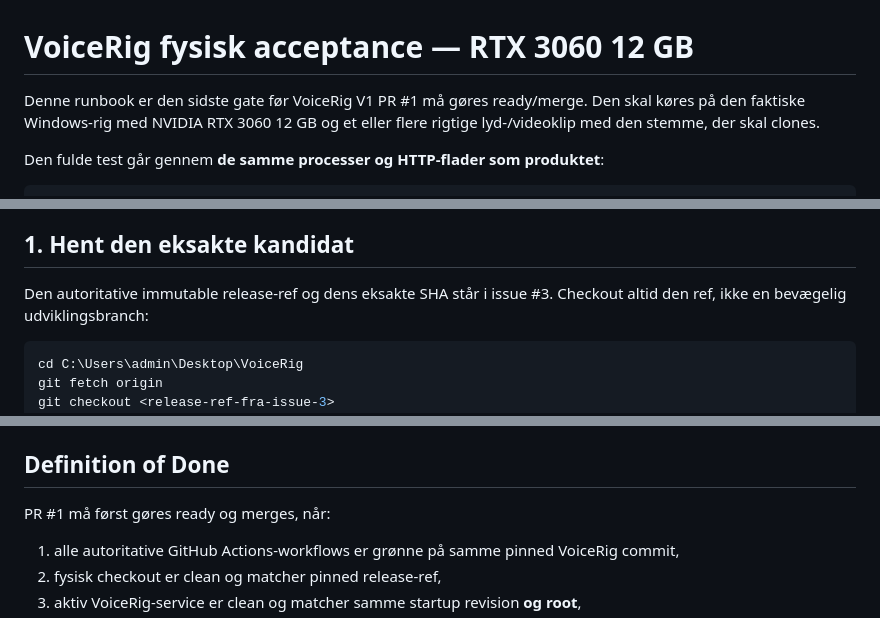
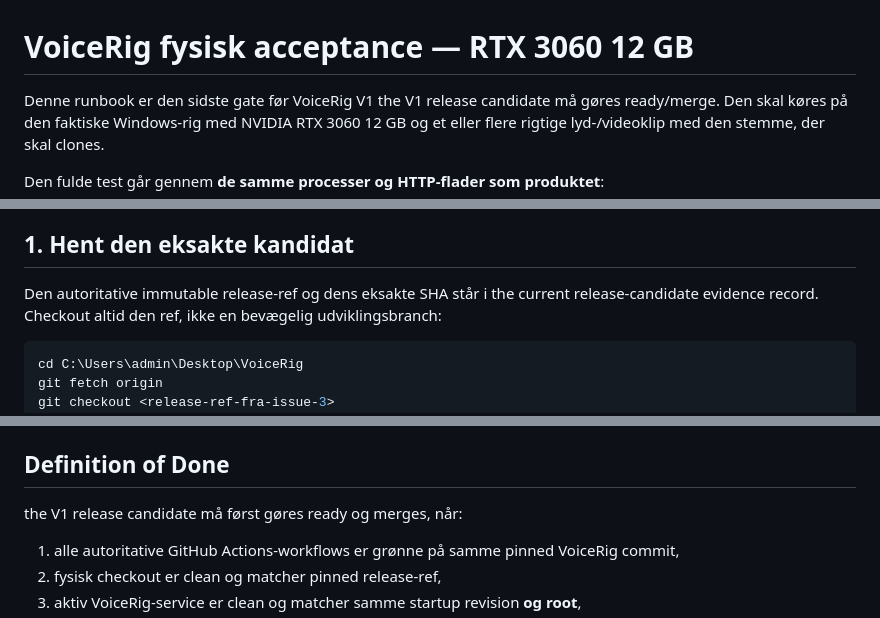
Before and after one commit to Ternedal/VoiceRig, a Markdown page: docs/RIG_ACCEPTANCE.md, 3 parts joined by grey strips. Drawn GitHub-style.

Commit message:
docs: remove stale tracker authority from docs/RIG_ACCEPTANCE.md

````diff
--- a/docs/RIG_ACCEPTANCE.md
+++ b/docs/RIG_ACCEPTANCE.md
@@ -1,6 +1,6 @@
 # VoiceRig fysisk acceptance — RTX 3060 12 GB
 
-Denne runbook er den sidste gate før VoiceRig V1 PR #1 må gøres ready/merge.
+Denne runbook er den sidste gate før VoiceRig V1 the V1 release candidate må gøres ready/merge.
 Den skal køres på den faktiske Windows-rig med NVIDIA RTX 3060 12 GB og et eller
 flere rigtige lyd-/videoklip med den stemme, der skal clones.
 
@@ -25,7 +25,7 @@ anden CUDA-model i validatorprocessen.
 
 ## 1. Hent den eksakte kandidat
 
-Den autoritative immutable release-ref og dens eksakte SHA står i issue #3.
+Den autoritative immutable release-ref og dens eksakte SHA står i the current release-candidate evidence record.
 Checkout altid den ref, ikke en bevægelig udviklingsbranch:
 
 ```powershell
@@ -263,7 +263,7 @@ metadata, hashes og verdicts.
 
 ## Definition of Done
 
-PR #1 må først gøres ready og merges, når:
+the V1 release candidate må først gøres ready og merges, når:
 
 1. alle autoritative GitHub Actions-workflows er grønne på samme pinned VoiceRig commit,
 2. fysisk checkout er clean og matcher pinned release-ref,
````
